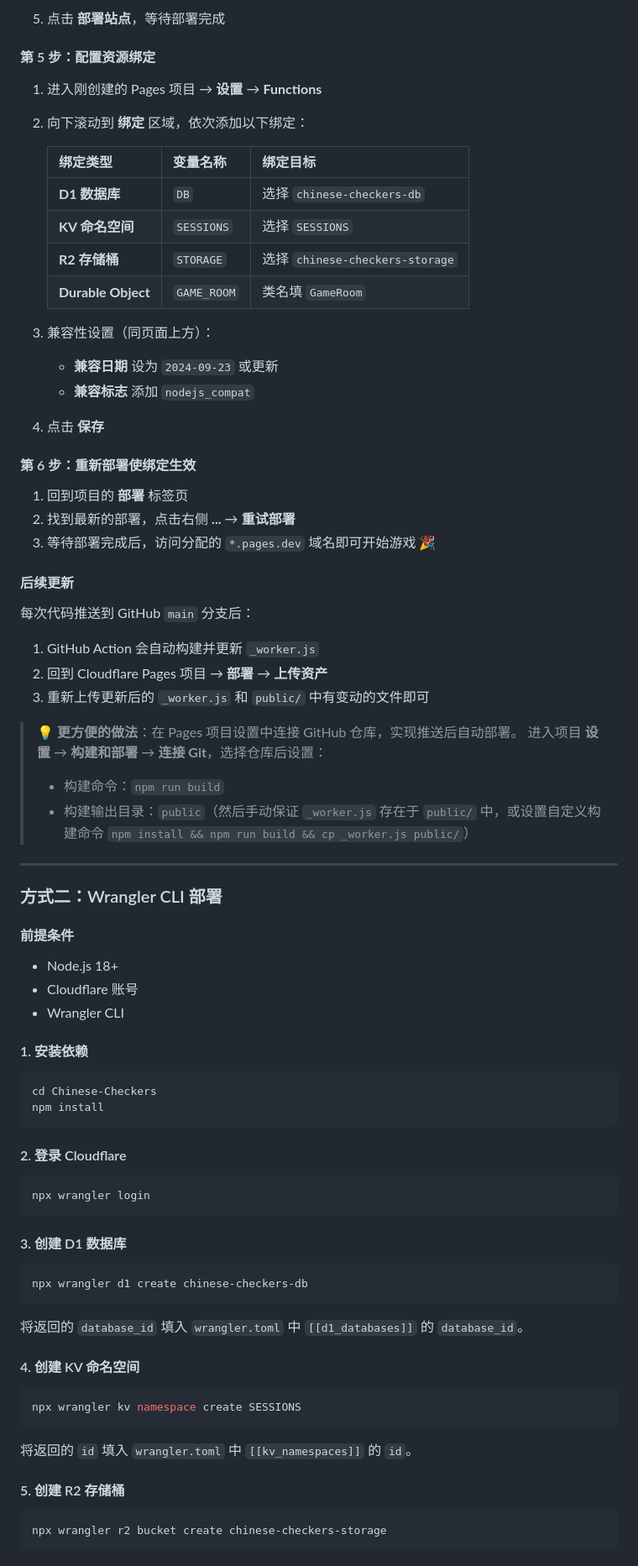
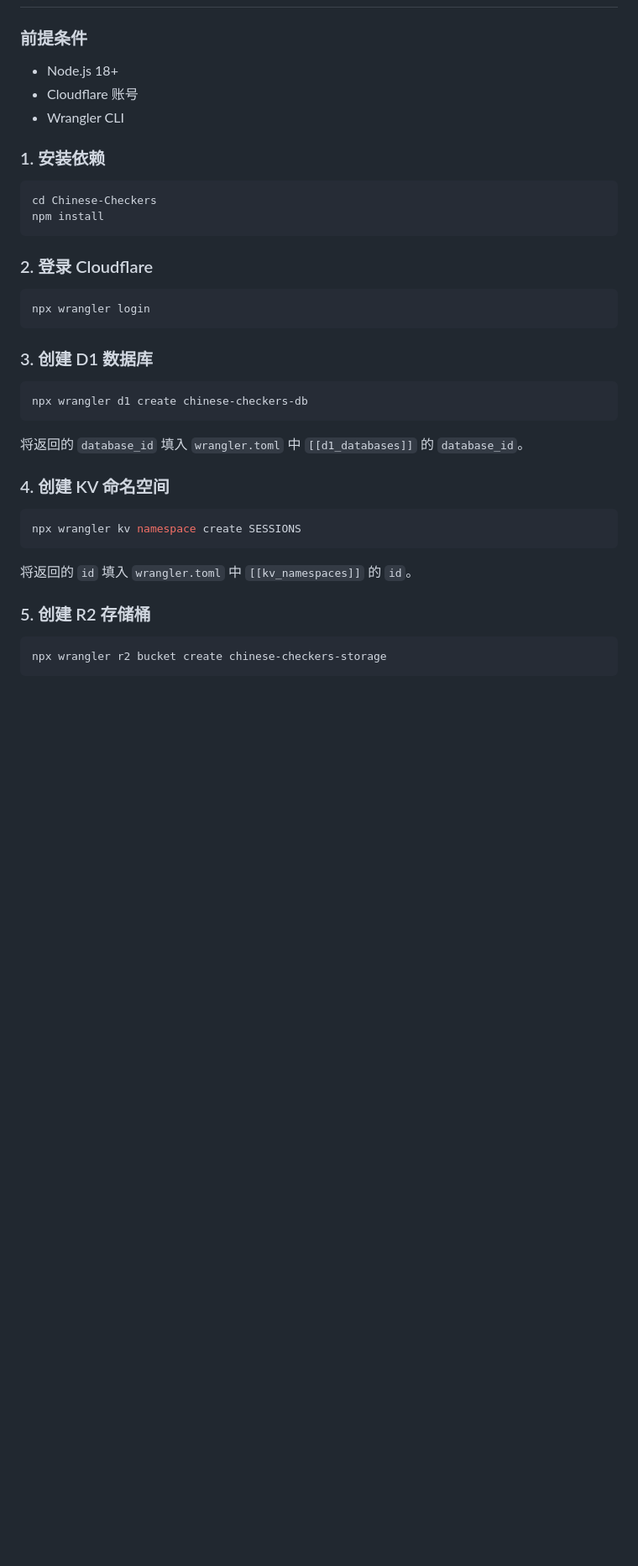
Before and after one commit to hohouman/Chinese-Checkers, a Markdown page: README.md, the part around one of its changes. Shown at 84% size. Rendered like a GitHub page; blank space fills up the shorter version.

````diff
--- a/README.md
+++ b/README.md
@@ -108,64 +76,22 @@
-5. 点击 **部署站点**，等待部署完成
-
-#### 第 5 步：配置资源绑定
-
-1. 进入刚创建的 Pages 项目 → **设置** → **Functions**
-2. 向下滚动到 **绑定** 区域，依次添加以下绑定：
-
-   | 绑定类型 | 变量名称 | 绑定目标 |
-   |---------|---------|---------|
-   | **D1 数据库** | `DB` | 选择 `chinese-checkers-db` |
-   | **KV 命名空间** | `SESSIONS` | 选择 `SESSIONS` |
-   | **R2 存储桶** | `STORAGE` | 选择 `chinese-checkers-storage` |
-   | **Durable Object** | `GAME_ROOM` | 类名填 `GameRoom` |
-
-3. 兼容性设置（同页面上方）：
-   - **兼容日期** 设为 `2024-09-23` 或更新
-   - **兼容标志** 添加 `nodejs_compat`
-
-4. 点击 **保存**
-
-#### 第 6 步：重新部署使绑定生效
-
-1. 回到项目的 **部署** 标签页
-2. 找到最新的部署，点击右侧 **...** → **重试部署**
-3. 等待部署完成后，访问分配的 `*.pages.dev` 域名即可开始游戏 🎉
-
-#### 后续更新
-
-每次代码推送到 GitHub `main` 分支后：
-1. GitHub Action 会自动构建并更新 `_worker.js`
-2. 回到 Cloudflare Pages 项目 → **部署** → **上传资产**
-3. 重新上传更新后的 `_worker.js` 和 `public/` 中有变动的文件即可
-
-> 💡 **更方便的做法**：在 Pages 项目设置中连接 GitHub 仓库，实现推送后自动部署。
-> 进入项目 **设置** → **构建和部署** → **连接 Git**，选择仓库后设置：
-> - 构建命令：`npm run build`
-> - 构建输出目录：`public`（然后手动保证 `_worker.js` 存在于 `public/` 中，或设置自定义构建命令 `npm install && npm run build && cp _worker.js public/`）
-
----
-
-### 方式二：Wrangler CLI 部署
-
-#### 前提条件
+### 前提条件
 - Node.js 18+
 - Cloudflare 账号
 - Wrangler CLI
 
-#### 1. 安装依赖
+### 1. 安装依赖
 
 ```bash
 cd Chinese-Checkers
 npm install
 ```
 
-#### 2. 登录 Cloudflare
+### 2. 登录 Cloudflare
 
 ```bash
 npx wrangler login
 ```
 
-#### 3. 创建 D1 数据库
+### 3. 创建 D1 数据库
 
 ```bash
 npx wrangler d1 create chinese-checkers-db
@@ -173,7 +99,7 @@ npx wrangler d1 create chinese-checkers-db
 
 将返回的 `database_id` 填入 `wrangler.toml` 中 `[[d1_databases]]` 的 `database_id`。
 
-#### 4. 创建 KV 命名空间
+### 4. 创建 KV 命名空间
 
 ```bash
 npx wrangler kv namespace create SESSIONS
@@ -181,7 +107,7 @@ npx wrangler kv namespace create SESSIONS
 
 将返回的 `id` 填入 `wrangler.toml` 中 `[[kv_namespaces]]` 的 `id`。
 
-#### 5. 创建 R2 存储桶
+### 5. 创建 R2 存储桶
 
 ```bash
 npx wrangler r2 bucket create chinese-checkers-storage
````
Also changed, not shown: other parts of README.md (+44 -60 lines).
